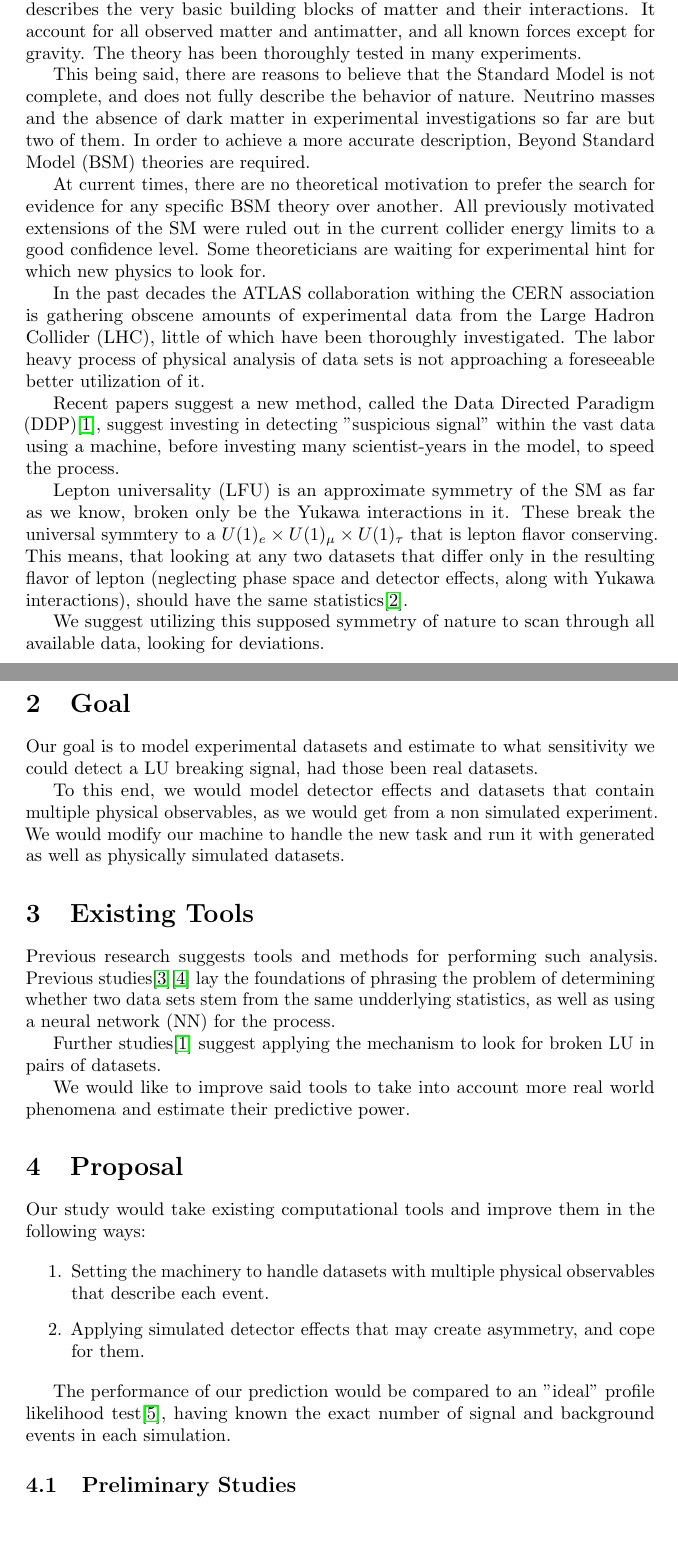
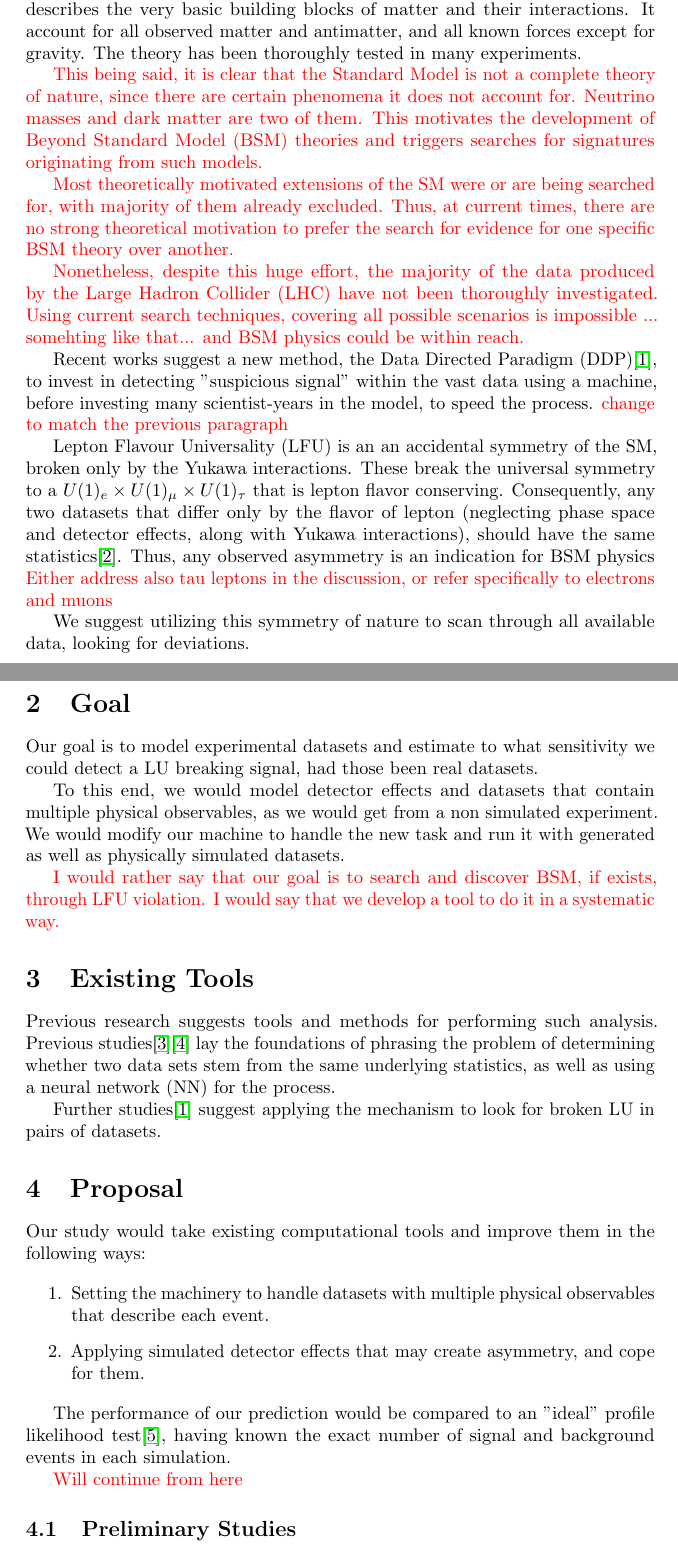
Before and after one commit to eladushiki/lfvddp, a LaTeX document (paper_scripts/tbd/Theory/research_proposal.tex, which reads paper_scripts/tbd/Theory/common_packages.tex): two parts of pages 1 and 2 of 3, joined at a grey line, cut so that both start at the same text, the shorter picture padded with empty space. Compiled offline with pdfLaTeX.

Commit message:
Shikma's comments on research proposal

```diff
--- a/paper_scripts/tbd/Theory/common_packages.tex
+++ b/paper_scripts/tbd/Theory/common_packages.tex
@@ -6,3 +6,4 @@
 \usepackage{graphicx}
 \usepackage[english]{babel} % enables hyphenation
 \usepackage{microtype} % improves spacing overall
+\usepackage{xcolor}
--- a/paper_scripts/tbd/Theory/research_proposal.tex
+++ b/paper_scripts/tbd/Theory/research_proposal.tex
@@ -14,29 +14,39 @@
 
 The Standard Model (SM) of particle physics is a well established theory that describes the very basic building blocks of matter and their interactions. It account for all observed matter and antimatter, and all known forces except for gravity. The theory has been thoroughly tested in many experiments.
 
-This being said, there are reasons to believe that the Standard Model is not complete, and does not fully describe the behavior of nature. Neutrino masses and the absence of dark matter in experimental investigations so far are but two of them. In order to achieve a more accurate description, Beyond Standard Model (BSM) theories are required.
+%This being said, there are reasons to believe that the Standard Model is not complete, and does not fully describe the behavior of nature. Neutrino masses and the absence of dark matter in experimental investigations so far are but two of them. In order to achieve a more accurate description, Beyond Standard Model (BSM) theories are required.
 
-At current times, there are no theoretical motivation to prefer the search for evidence for any specific BSM theory over another. All previously motivated extensions of the SM were ruled out in the current collider energy limits to a good confidence level. Some theoreticians are waiting for experimental hint for which new physics to look for.
+\textcolor{red}{This being said, it is clear that the Standard Model is not a complete theory of nature, since there are certain phenomena it does not account for. Neutrino masses and dark matter are two of them. This motivates the development of Beyond Standard Model (BSM) theories and triggers searches for signatures originating from such models.}
 
-In the past decades the ATLAS collaboration withing the CERN association is gathering obscene amounts of experimental data from the Large Hadron Collider (LHC), little of which have been thoroughly investigated. The labor heavy process of physical analysis of data sets is not approaching a foreseeable better utilization of it.
+%At current times, there are no theoretical motivation to prefer the search for evidence for any specific BSM theory over another. All previously motivated extensions of the SM were ruled out in the current collider energy limits to a good confidence level. %Some theoreticians are waiting for experimental hint for which new physics to look for.
 
-Recent papers suggest a new method, called the Data Directed Paradigm (DDP)\cite{LastDDPpaper}, suggest investing in detecting "suspicious signal" within the vast data using a machine, before investing many scientist-years in the model, to speed the process.
+\textcolor{red}{Most theoretically motivated extensions of the SM were or are being searched for, with majority of them already excluded. Thus, at current times, there are no strong theoretical motivation to prefer the search for evidence for one specific BSM theory over another.}
 
-Lepton universality (LFU) is an approximate symmetry of the SM as far as we know, broken only be the Yukawa interactions in it. These break the universal symmtery to a $U(1)_{e} \times U(1)_{\mu} \times U(1)_{\tau}$ that is lepton flavor conserving. This means, that looking at any two datasets that differ only in the resulting flavor of lepton (neglecting phase space and detector effects, along with Yukawa interactions), should have the same statistics\cite{LeptonFlavorViolationHiggsDecays}.
+%In the past decades the ATLAS collaboration withing the CERN association is gathering obscene amounts of experimental data from the Large Hadron Collider (LHC), little of which have been thoroughly investigated. The labor heavy process of physical analysis of data sets is not approaching a foreseeable better utilization of it.
 
-We suggest utilizing this supposed symmetry of nature to scan through all available data, looking for deviations.
+\textcolor{red}{Nonetheless, despite this huge effort, the majority of the data produced by the Large Hadron Collider (LHC) have not been thoroughly investigated. Using current search techniques, covering all possible scenarios is impossible ... somehting like that...  and BSM physics could be within reach.}
+
+Recent works suggest a new method, the Data Directed Paradigm (DDP)\cite{LastDDPpaper}, to invest in detecting "suspicious signal" within the vast data using a machine, before investing many scientist-years in the model, to speed the process. \textcolor{red}{change to match the previous paragraph}
+
+
+Lepton Flavour Universality (LFU) is an an accidental symmetry of the SM, broken only by the Yukawa interactions. These break the universal symmetry to a $U(1)_{e} \times U(1)_{\mu} \times U(1)_{\tau}$ that is lepton flavor conserving. Consequently, any two datasets that differ only by the flavor of lepton (neglecting phase space and detector effects, along with Yukawa interactions), should have the same statistics\cite{LeptonFlavorViolationHiggsDecays}. Thus, any observed asymmetry is an indication for BSM physics \textcolor{red}{Either address also tau leptons in the discussion, or refer specifically to electrons and muons}
+
+We suggest utilizing this symmetry of nature to scan through all available data, looking for deviations.
+
 
 \section{Goal}
 Our goal is to model experimental datasets and estimate to what sensitivity we could detect a LU breaking signal, had those been real datasets.
 
 To this end, we would model detector effects and datasets that contain multiple physical observables, as we would get from a non simulated experiment. We would modify our machine to handle the new task and run it with generated as well as physically simulated datasets.
 
+\textcolor{red}{I would rather say that our goal is to search and discover BSM, if exists, through LFU violation. I would say that we develop a tool to do it in a systematic way. }
+
 \section{Existing Tools}
-Previous research suggests tools and methods for performing such analysis. Previous studies\cite{Italian no 1 - Learning New Physics from a Machine}\cite{Italian no 2 - Learning New Physics from an Imperfect Machine} lay the foundations of phrasing the problem of determining whether two data sets stem from the same undderlying statistics, as well as using a neural network (NN) for the process.
+Previous research suggests tools and methods for performing such analysis. Previous studies\cite{Italian no 1 - Learning New Physics from a Machine}\cite{Italian no 2 - Learning New Physics from an Imperfect Machine} lay the foundations of phrasing the problem of determining whether two data sets stem from the same underlying statistics, as well as using a neural network (NN) for the process.
 
 Further studies\cite{LastDDPpaper} suggest applying the mechanism to look for broken LU in pairs of datasets.
 
-We would like to improve said tools to take into account more real world phenomena and estimate their predictive power.
+%We would like to improve said tools to take into account more real world phenomena and estimate their predictive power.
 
 \section{Proposal}
 Our study would take existing computational tools and improve them in the following ways:
@@ -47,6 +57,8 @@ Our study would take existing computational tools and improve them in the follow
 \end{enumerate}
 
 The performance of our prediction would be compared to an "ideal" profile likelihood test\cite{Cowan and Eilam PL formulation}, having known the exact number of signal and background events in each simulation.
+
+\textcolor{red}{Will continue from here}
 
 \subsection{Preliminary Studies}
 We were able to reproduce the results of the previous study in ref \cite{LastDDPpaper} and train a NN with comparative results.
```
